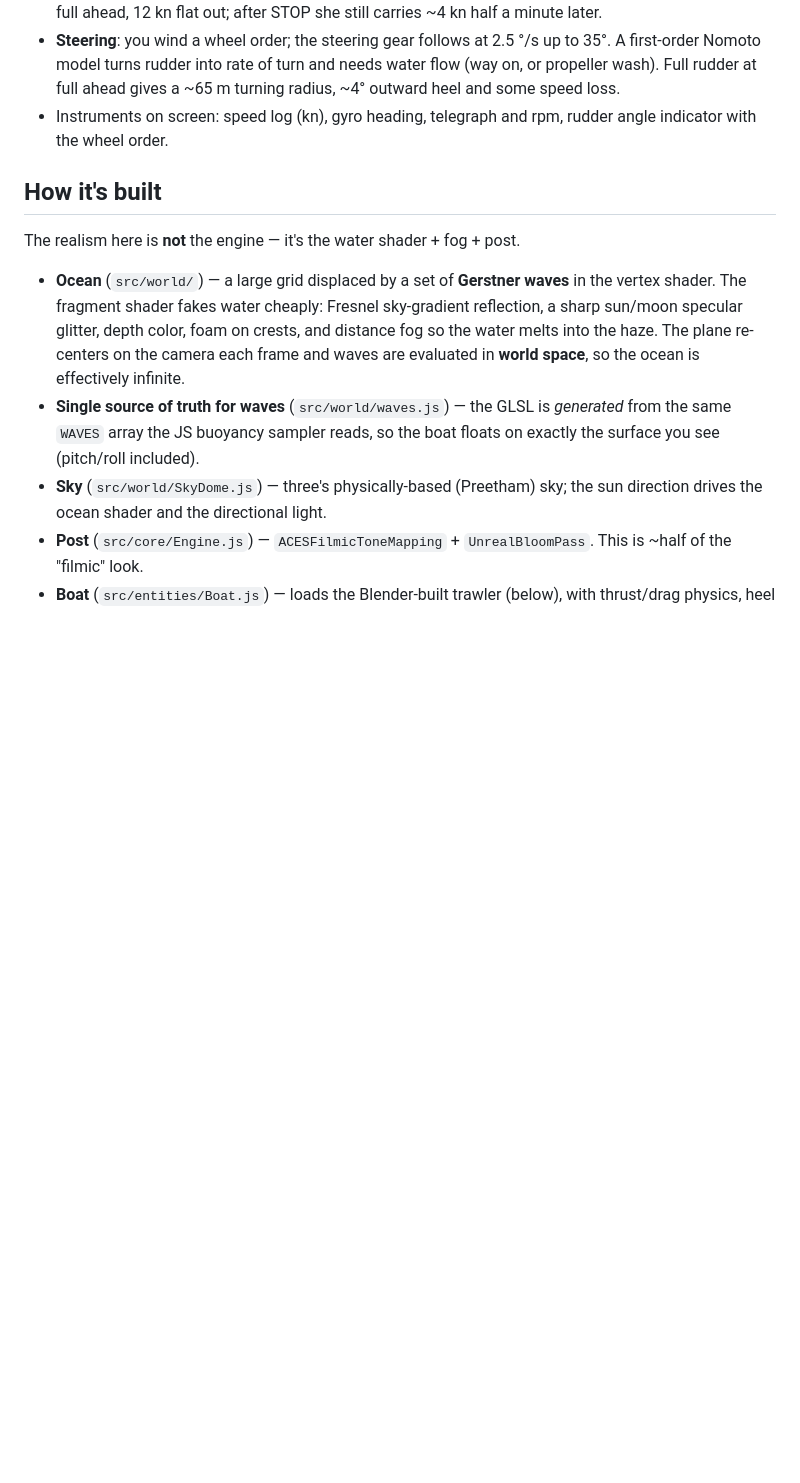
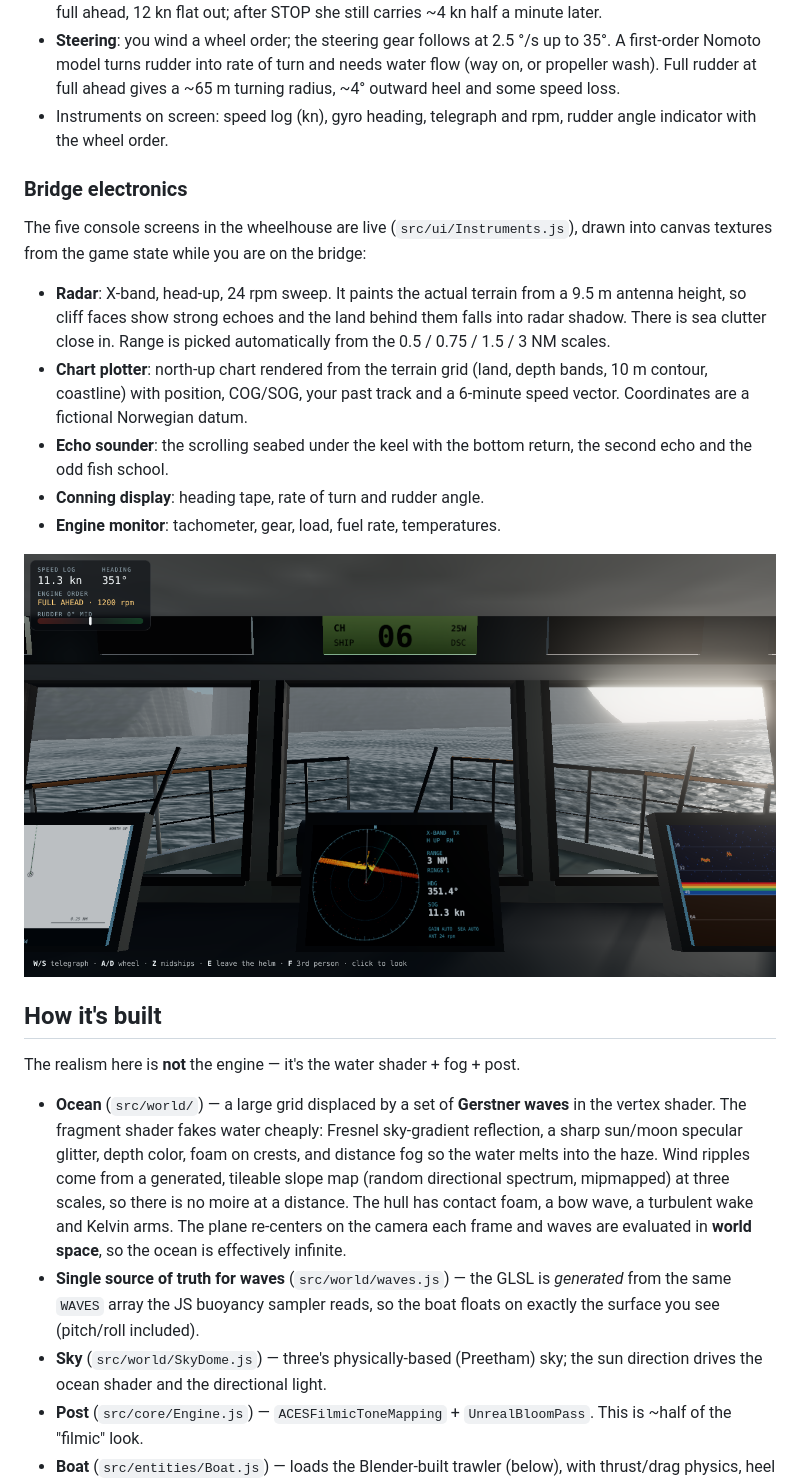
Before and after one commit to B760m670/mmorpg3d, a Markdown page: README.md, the part around the change. Drawn GitHub-style; pictures changed too: docs/bridge_instruments.png (added); blank space fills up the shorter version.

```diff
--- a/README.md
+++ b/README.md
@@ -61,6 +61,25 @@ The trawler is driven like a real vessel, not an arcade boat:
 - Instruments on screen: speed log (kn), gyro heading, telegraph and rpm,
   rudder angle indicator with the wheel order.
 
+### Bridge electronics
+
+The five console screens in the wheelhouse are live (`src/ui/Instruments.js`),
+drawn into canvas textures from the game state while you are on the bridge:
+
+- **Radar**: X-band, head-up, 24 rpm sweep. It paints the actual terrain from
+  a 9.5 m antenna height, so cliff faces show strong echoes and the land behind
+  them falls into radar shadow. There is sea clutter close in. Range is picked
+  automatically from the 0.5 / 0.75 / 1.5 / 3 NM scales.
+- **Chart plotter**: north-up chart rendered from the terrain grid (land,
+  depth bands, 10 m contour, coastline) with position, COG/SOG, your past track
+  and a 6-minute speed vector. Coordinates are a fictional Norwegian datum.
+- **Echo sounder**: the scrolling seabed under the keel with the bottom
+  return, the second echo and the odd fish school.
+- **Conning display**: heading tape, rate of turn and rudder angle.
+- **Engine monitor**: tachometer, gear, load, fuel rate, temperatures.
+
+![bridge](docs/bridge_instruments.png)
+
 ## How it's built
 
 The realism here is **not** the engine — it's the water shader + fog + post.
@@ -69,6 +88,9 @@ The realism here is **not** the engine — it's the water shader + fog + post.
   waves** in the vertex shader. The fragment shader fakes water cheaply:
   Fresnel sky-gradient reflection, a sharp sun/moon specular glitter, depth
   color, foam on crests, and distance fog so the water melts into the haze.
+  Wind ripples come from a generated, tileable slope map (random directional
+  spectrum, mipmapped) at three scales, so there is no moire at a distance.
+  The hull has contact foam, a bow wave, a turbulent wake and Kelvin arms.
   The plane re-centers on the camera each frame and waves are evaluated in
   **world space**, so the ocean is effectively infinite.
 - **Single source of truth for waves** (`src/world/waves.js`) — the GLSL is
```
Also changed, not shown: docs/day.png, 7 other files.
